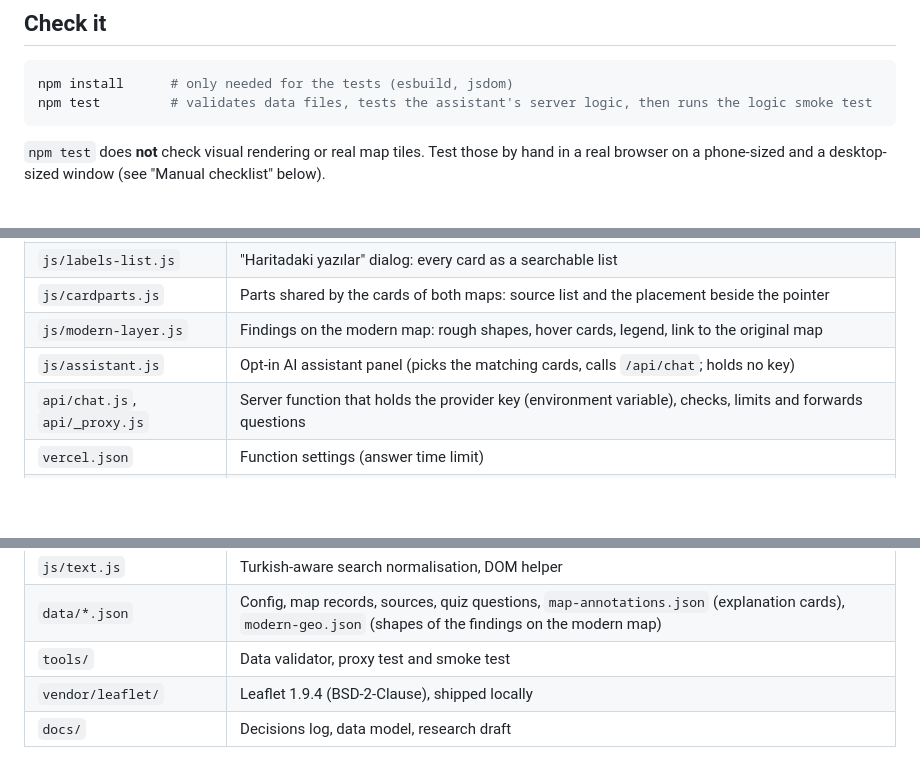
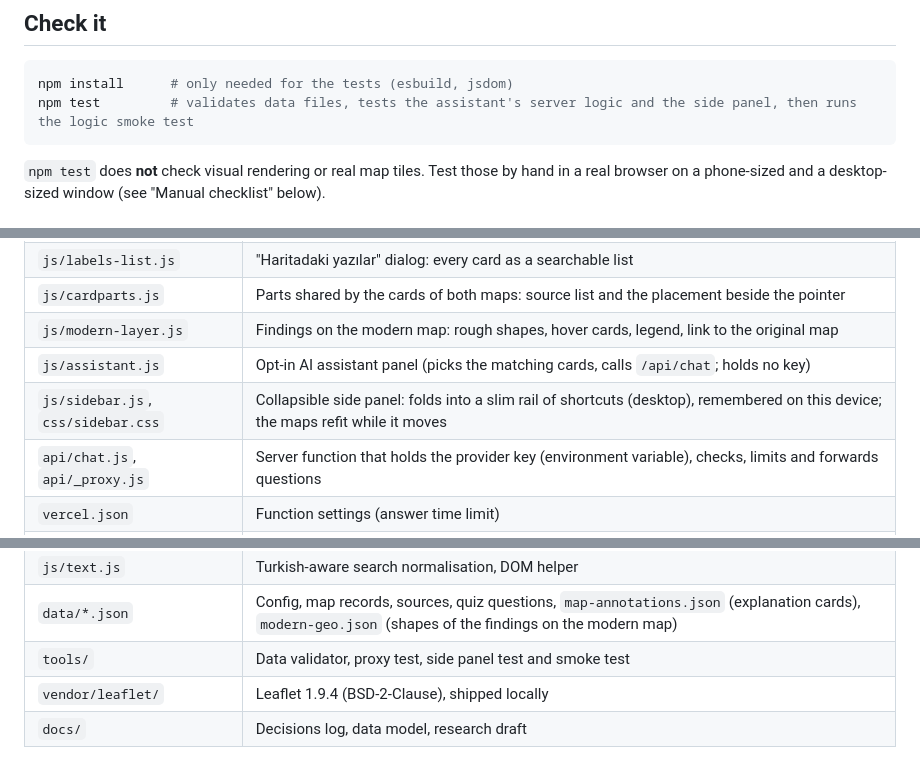
Before and after one commit to DolphinG-MBILSEM-YEmirO/divan-map, a Markdown page: divan-map/divan-map/README.md, 3 parts joined by grey strips. GitHub-like rendering; blank space fills up the shorter version.

````diff
--- a/divan-map/divan-map/README.md
+++ b/divan-map/divan-map/README.md
@@ -21,7 +21,7 @@ python3 -m http.server 8000      # or: npm run serve
 
 ```bash
 npm install      # only needed for the tests (esbuild, jsdom)
-npm test         # validates data files, tests the assistant's server logic, then runs the logic smoke test
+npm test         # validates data files, tests the assistant's server logic and the side panel, then runs the logic smoke test
 ```
 
 `npm test` does **not** check visual rendering or real map tiles. Test those by hand in a real browser
@@ -40,6 +40,7 @@ on a phone-sized and a desktop-sized window (see "Manual checklist" below).
 | `js/cardparts.js` | Parts shared by the cards of both maps: source list and the placement beside the pointer |
 | `js/modern-layer.js` | Findings on the modern map: rough shapes, hover cards, legend, link to the original map |
 | `js/assistant.js` | Opt-in AI assistant panel (picks the matching cards, calls `/api/chat`; holds no key) |
+| `js/sidebar.js`, `css/sidebar.css` | Collapsible side panel: folds into a slim rail of shortcuts (desktop), remembered on this device; the maps refit while it moves |
 | `api/chat.js`, `api/_proxy.js` | Server function that holds the provider key (environment variable), checks, limits and forwards questions |
 | `vercel.json` | Function settings (answer time limit) |
 | `js/ui.js` | Rendering of results, filters, info card, legend, sources |
@@ -49,7 +50,7 @@ on a phone-sized and a desktop-sized window (see "Manual checklist" below).
 | `js/storage.js` | Local-only storage helpers |
 | `js/text.js` | Turkish-aware search normalisation, DOM helper |
 | `data/*.json` | Config, map records, sources, quiz questions, `map-annotations.json` (explanation cards), `modern-geo.json` (shapes of the findings on the modern map) |
-| `tools/` | Data validator, proxy test and smoke test |
+| `tools/` | Data validator, proxy test, side panel test and smoke test |
 | `vendor/leaflet/` | Leaflet 1.9.4 (BSD-2-Clause), shipped locally |
 | `docs/` | Decisions log, data model, research draft |
 
````
Also changed, not shown: other parts of divan-map/divan-map/README.md (+1 -0 lines).
